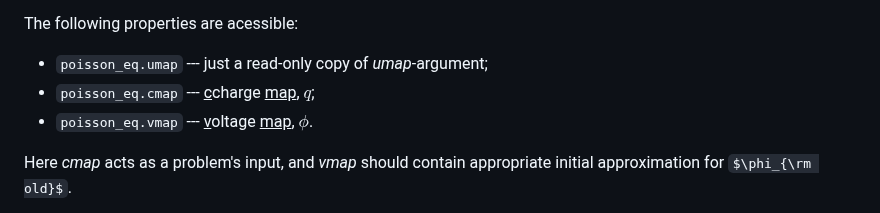
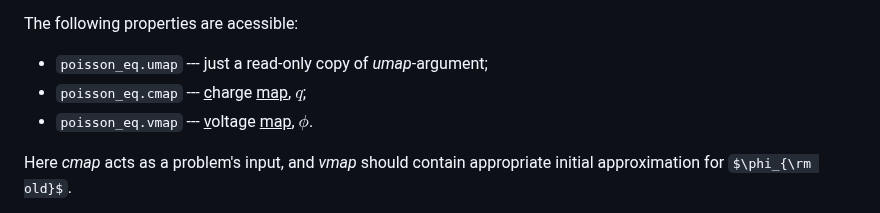
Before and after one commit to ChernyshevT/LTPLib_project, a Markdown page: README.md, the part around the change. Drawn GitHub-style; some formulas as TeX source.

```diff
--- a/README.md
+++ b/README.md
@@ -353,7 +353,7 @@ The class constructor accepts two arguments:
 
 The following properties are acessible:
 - `poisson_eq.umap` --- just a read-only copy of *umap*-argument;
-- `poisson_eq.cmap` --- <ins>c</ins>charge <ins>map</ins>, $q$;
+- `poisson_eq.cmap` --- <ins>c</ins>harge <ins>map</ins>, $q$;
 - `poisson_eq.vmap` --- <ins>v</ins>oltage <ins>map</ins>, $\phi$.
 
 Here *cmap* acts as a problem's input,
```
